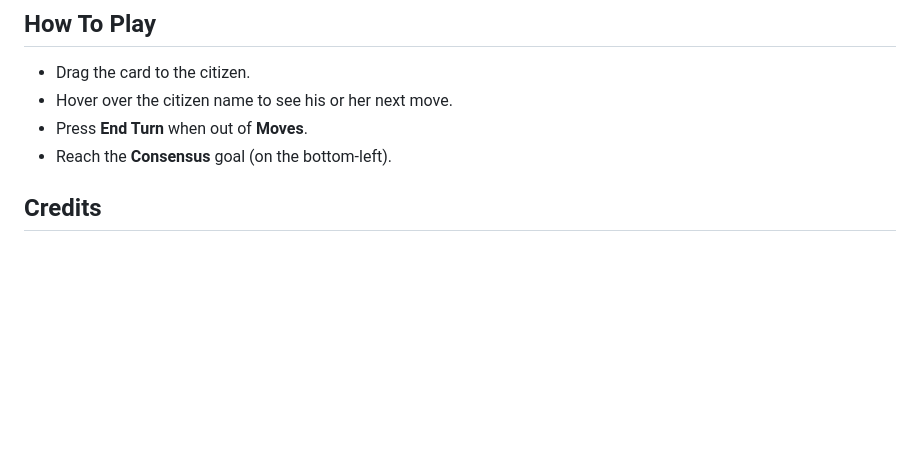
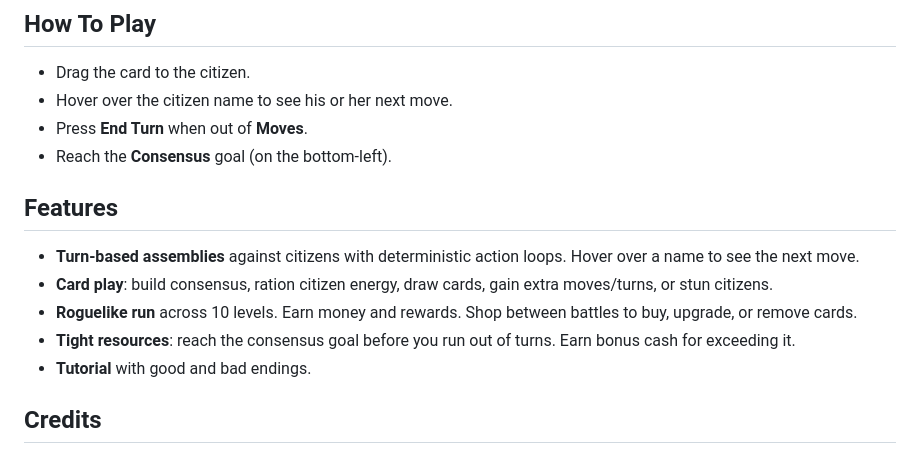
Before and after one commit to remarkablegames/assembly-city, a Markdown page: README.md, the part around the change. GitHub-like rendering; blank space fills up the shorter version.

Commit message:
docs(readme): add features

```diff
--- a/README.md
+++ b/README.md
@@ -25,6 +25,14 @@ Read the [Game Design Document](https://docs.google.com/document/d/1PNHJMR5JvdED
 - Hover over the citizen name to see his or her next move.
 - Press **End Turn** when out of **Moves**.
 - Reach the **Consensus** goal (on the bottom-left).
+
+## Features
+
+- **Turn-based assemblies** against citizens with deterministic action loops. Hover over a name to see the next move.
+- **Card play**: build consensus, ration citizen energy, draw cards, gain extra moves/turns, or stun citizens.
+- **Roguelike run** across 10 levels. Earn money and rewards. Shop between battles to buy, upgrade, or remove cards.
+- **Tight resources**: reach the consensus goal before you run out of turns. Earn bonus cash for exceeding it.
+- **Tutorial** with good and bad endings.
 
 ## Credits
 
```
